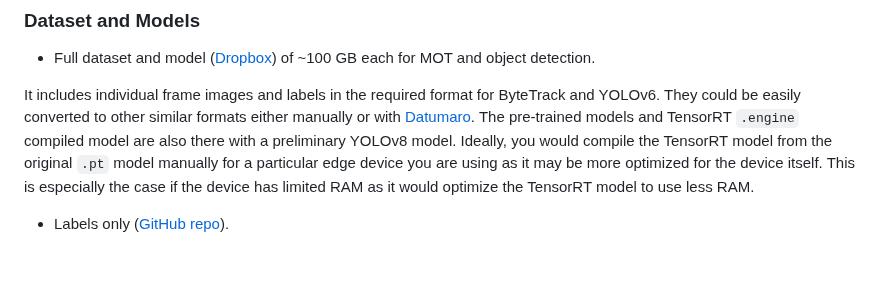
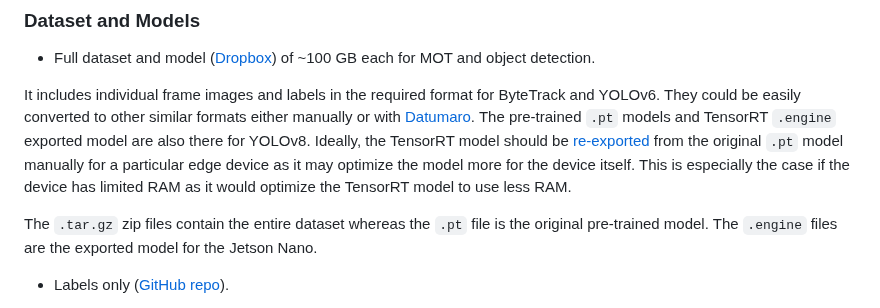
Before and after one commit to Salmon-Computer-Vision/salmon-computer-vision, a Markdown page: README.md, the part around the change. GitHub-like rendering; blank space fills up the shorter version.

Commit message:
Clarify dataset and models

```diff
--- a/README.md
+++ b/README.md
@@ -32,12 +32,17 @@ simultaneously during the inferencing step.
 It includes individual frame images and labels in the required format for
 ByteTrack and YOLOv6. They could be easily converted to other similar formats
 either manually or with
-[Datumaro](https://github.com/openvinotoolkit/datumaro). The pre-trained models
-and TensorRT `.engine` compiled model are also there with a preliminary YOLOv8
-model. Ideally, you would compile the TensorRT model from the original `.pt`
-model manually for a particular edge device you are using as it may be more
-optimized for the device itself. This is especially the case if the device has
-limited RAM as it would optimize the TensorRT model to use less RAM.
+[Datumaro](https://github.com/openvinotoolkit/datumaro). The pre-trained `.pt`
+models and TensorRT `.engine` exported model are also there for YOLOv8.
+Ideally, the TensorRT model should be
+[re-exported](https://docs.ultralytics.com/integrations/tensorrt/) from the
+original `.pt` model manually for a particular edge device as it may optimize
+the model more for the device itself. This is especially the case if the device
+has limited RAM as it would optimize the TensorRT model to use less RAM.
+
+The `.tar.gz` zip files contain the entire dataset whereas the `.pt` file is
+the original pre-trained model. The `.engine` files are the exported model for
+the Jetson Nano.
 
 * Labels only ([GitHub
   repo](https://github.com/KamiCreed/salmon-count-labels.git)).
```
